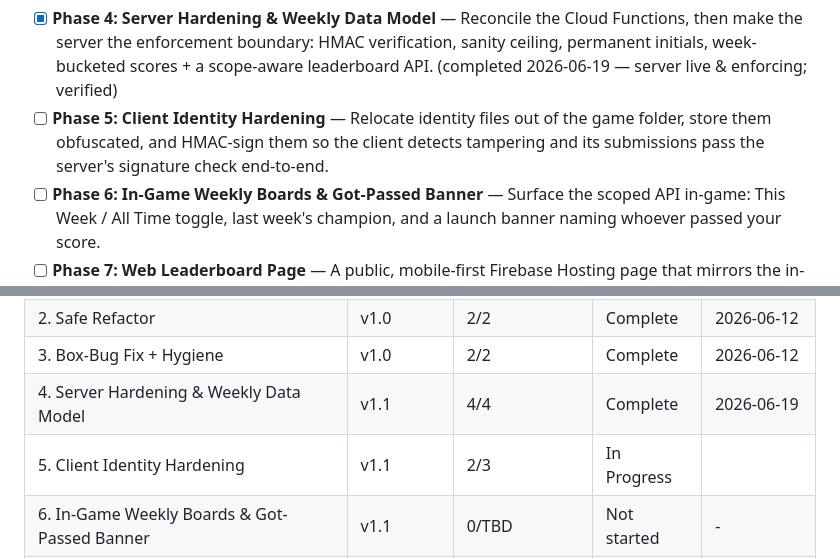
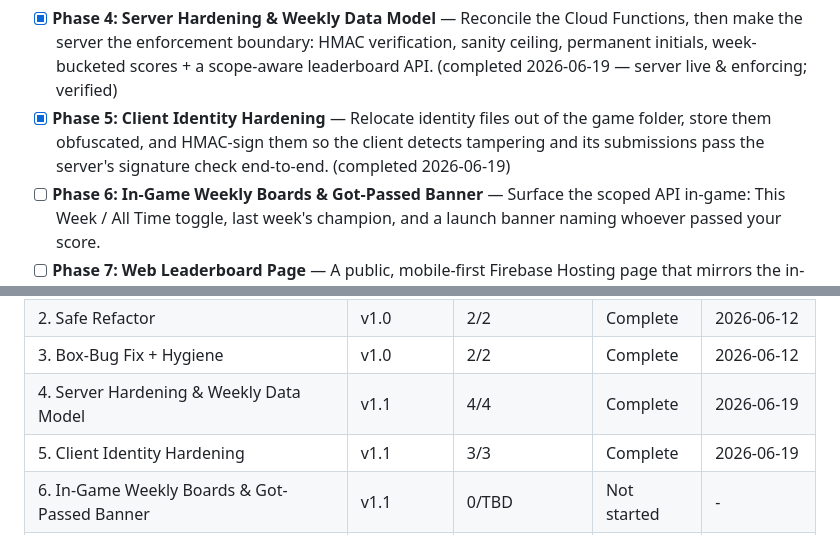
Before and after one commit to jadrianports/pacman-firebase, a Markdown page: .planning/ROADMAP.md, 2 parts joined by grey strips. Drawn GitHub-style.

Commit message:
docs(phase-05): update tracking after wave 3 (05-03 complete — all plans done)

```diff
--- a/.planning/ROADMAP.md
+++ b/.planning/ROADMAP.md
@@ -40,7 +40,7 @@ API, comes last (Phase 7).
 - Decimal phases (e.g. 4.1): Urgent insertions (marked INSERTED)
 
 - [x] **Phase 4: Server Hardening & Weekly Data Model** — Reconcile the Cloud Functions, then make the server the enforcement boundary: HMAC verification, sanity ceiling, permanent initials, week-bucketed scores + a scope-aware leaderboard API. (completed 2026-06-19 — server live & enforcing; verified)
-- [ ] **Phase 5: Client Identity Hardening** — Relocate identity files out of the game folder, store them obfuscated, and HMAC-sign them so the client detects tampering and its submissions pass the server's signature check end-to-end.
+- [x] **Phase 5: Client Identity Hardening** — Relocate identity files out of the game folder, store them obfuscated, and HMAC-sign them so the client detects tampering and its submissions pass the server's signature check end-to-end. (completed 2026-06-19)
 - [ ] **Phase 6: In-Game Weekly Boards & Got-Passed Banner** — Surface the scoped API in-game: This Week / All Time toggle, last week's champion, and a launch banner naming whoever passed your score.
 - [ ] **Phase 7: Web Leaderboard Page** — A public, mobile-first Firebase Hosting page that mirrors the in-game This Week / All Time boards by consuming the existing API.
 
@@ -169,6 +169,6 @@ Phases execute in numeric order: 4 → 5 → 6 → 7
 | 2. Safe Refactor | v1.0 | 2/2 | Complete | 2026-06-12 |
 | 3. Box-Bug Fix + Hygiene | v1.0 | 2/2 | Complete | 2026-06-12 |
 | 4. Server Hardening & Weekly Data Model | v1.1 | 4/4 | Complete    | 2026-06-19 |
-| 5. Client Identity Hardening | v1.1 | 2/3 | In Progress|  |
+| 5. Client Identity Hardening | v1.1 | 3/3 | Complete   | 2026-06-19 |
 | 6. In-Game Weekly Boards & Got-Passed Banner | v1.1 | 0/TBD | Not started | - |
 | 7. Web Leaderboard Page | v1.1 | 0/TBD | Not started | - |
```
Also changed, not shown: other parts of .planning/ROADMAP.md (+1 -1 lines), .planning/STATE.md (+1 -1 lines).
